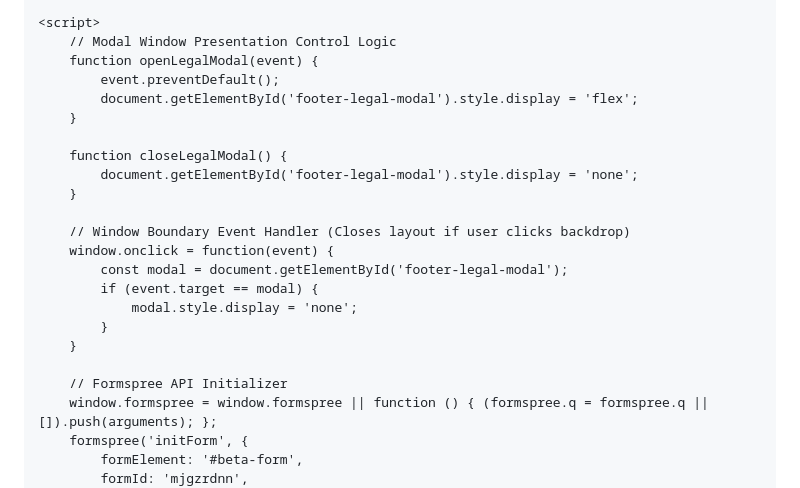
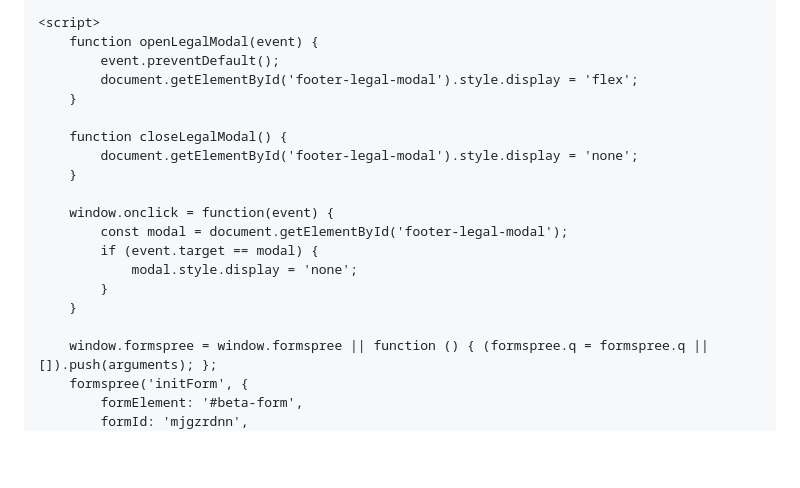
Before and after one commit to Yupthedude45/index.html, a Markdown page: README.md, the part around one of its changes. Drawn GitHub-style; blank space fills up the shorter version.

```diff
--- a/README.md
+++ b/README.md
@@ -450,7 +455,6 @@
     </div>
 
     <script>
-        // Modal Window Presentation Control Logic
         function openLegalModal(event) {
             event.preventDefault();
             document.getElementById('footer-legal-modal').style.display = 'flex';
@@ -460,7 +464,6 @@
             document.getElementById('footer-legal-modal').style.display = 'none';
         }
 
-        // Window Boundary Event Handler (Closes layout if user clicks backdrop)
         window.onclick = function(event) {
             const modal = document.getElementById('footer-legal-modal');
             if (event.target == modal) {
@@ -468,7 +471,6 @@
             }
         }
 
-        // Formspree API Initializer
         window.formspree = window.formspree || function () { (formspree.q = formspree.q || []).push(arguments); };
         formspree('initForm', {
             formElement: '#beta-form',
```
Also changed, not shown: other parts of README.md (+6 -1 lines).
